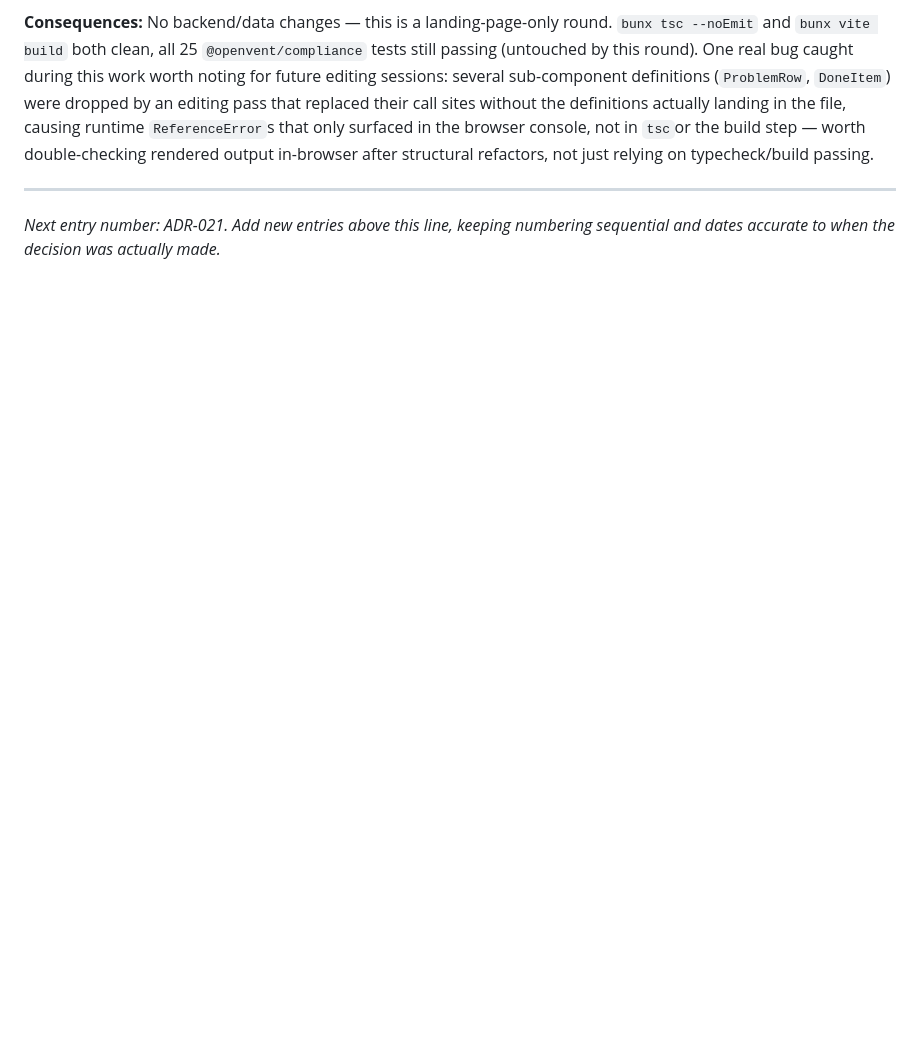
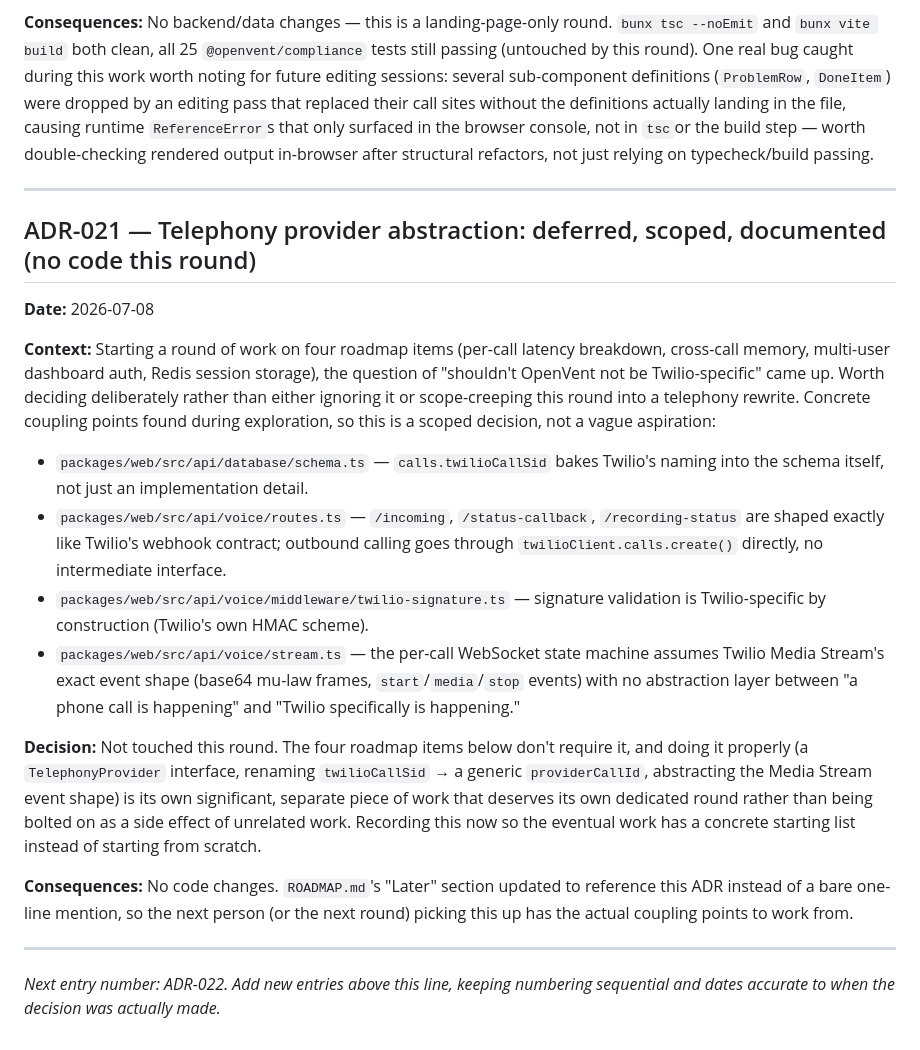
Before and after one commit to I-invincib1e/vent, a Markdown page: DECISIONS.md, the part around the change. GitHub-like rendering; blank space fills up the shorter version.

```diff
--- a/DECISIONS.md
+++ b/DECISIONS.md
@@ -619,5 +619,37 @@ typecheck/build passing.
 
 ---
 
-*Next entry number: ADR-021. Add new entries above this line, keeping numbering sequential and dates
+## ADR-021 — Telephony provider abstraction: deferred, scoped, documented (no code this round)
+**Date:** 2026-07-08
+
+**Context:** Starting a round of work on four roadmap items (per-call latency breakdown, cross-call
+memory, multi-user dashboard auth, Redis session storage), the question of "shouldn't OpenVent not be
+Twilio-specific" came up. Worth deciding deliberately rather than either ignoring it or scope-creeping
+this round into a telephony rewrite. Concrete coupling points found during exploration, so this is a
+scoped decision, not a vague aspiration:
+
+- `packages/web/src/api/database/schema.ts` — `calls.twilioCallSid` bakes Twilio's naming into the
+  schema itself, not just an implementation detail.
+- `packages/web/src/api/voice/routes.ts` — `/incoming`, `/status-callback`, `/recording-status` are
+  shaped exactly like Twilio's webhook contract; outbound calling goes through `twilioClient.calls.create()`
+  directly, no intermediate interface.
+- `packages/web/src/api/voice/middleware/twilio-signature.ts` — signature validation is Twilio-specific
+  by construction (Twilio's own HMAC scheme).
+- `packages/web/src/api/voice/stream.ts` — the per-call WebSocket state machine assumes Twilio Media
+  Stream's exact event shape (base64 mu-law frames, `start`/`media`/`stop` events) with no abstraction
+  layer between "a phone call is happening" and "Twilio specifically is happening."
+
+**Decision:** Not touched this round. The four roadmap items below don't require it, and doing it
+properly (a `TelephonyProvider` interface, renaming `twilioCallSid` → a generic `providerCallId`,
+abstracting the Media Stream event shape) is its own significant, separate piece of work that deserves
+its own dedicated round rather than being bolted on as a side effect of unrelated work. Recording this
+now so the eventual work has a concrete starting list instead of starting from scratch.
+
+**Consequences:** No code changes. `ROADMAP.md`'s "Later" section updated to reference this ADR instead
+of a bare one-line mention, so the next person (or the next round) picking this up has the actual
+coupling points to work from.
+
+---
+
+*Next entry number: ADR-022. Add new entries above this line, keeping numbering sequential and dates
 accurate to when the decision was actually made.*
```
Also changed, not shown: ROADMAP.md (+13 -10 lines).
